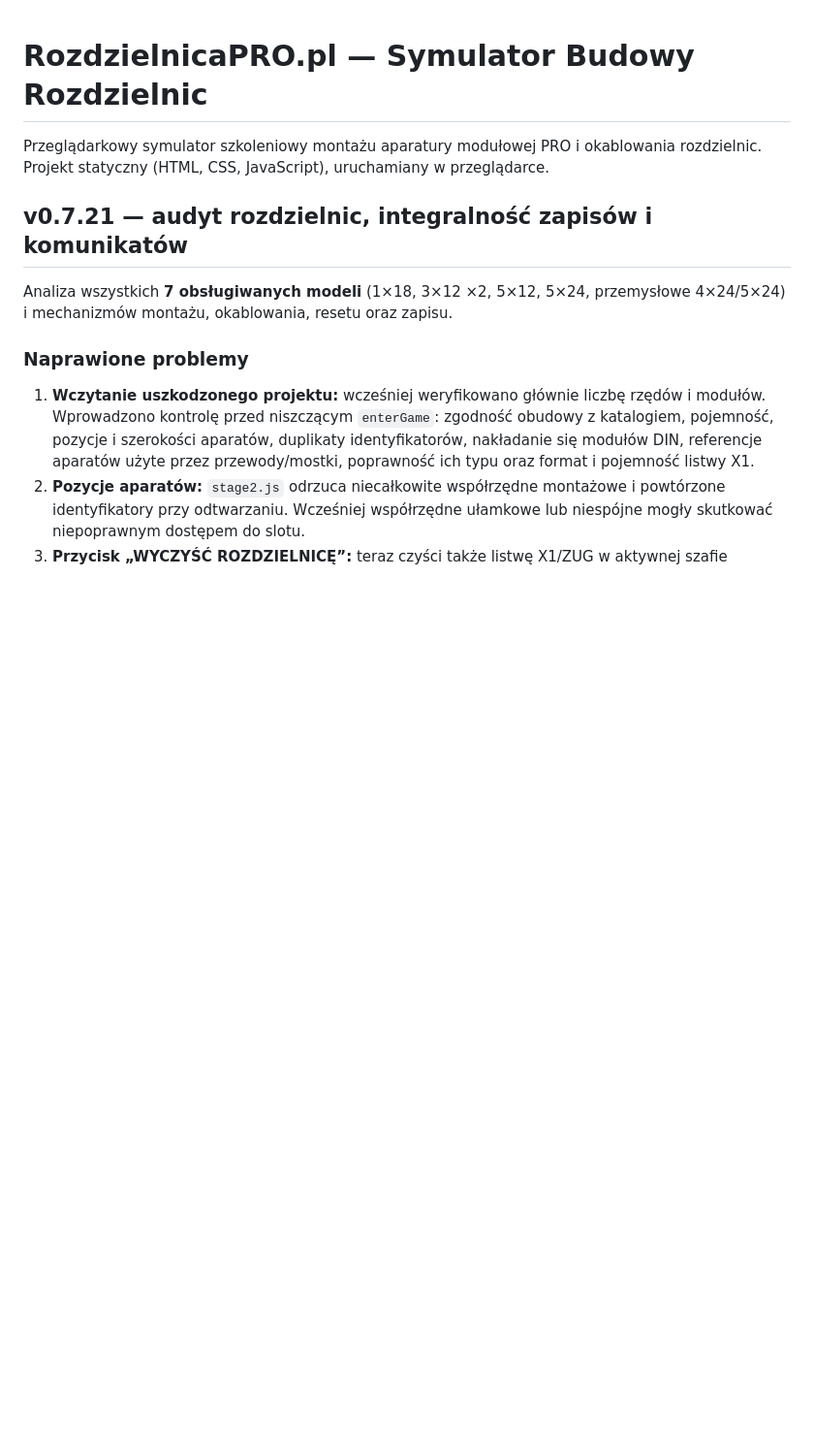
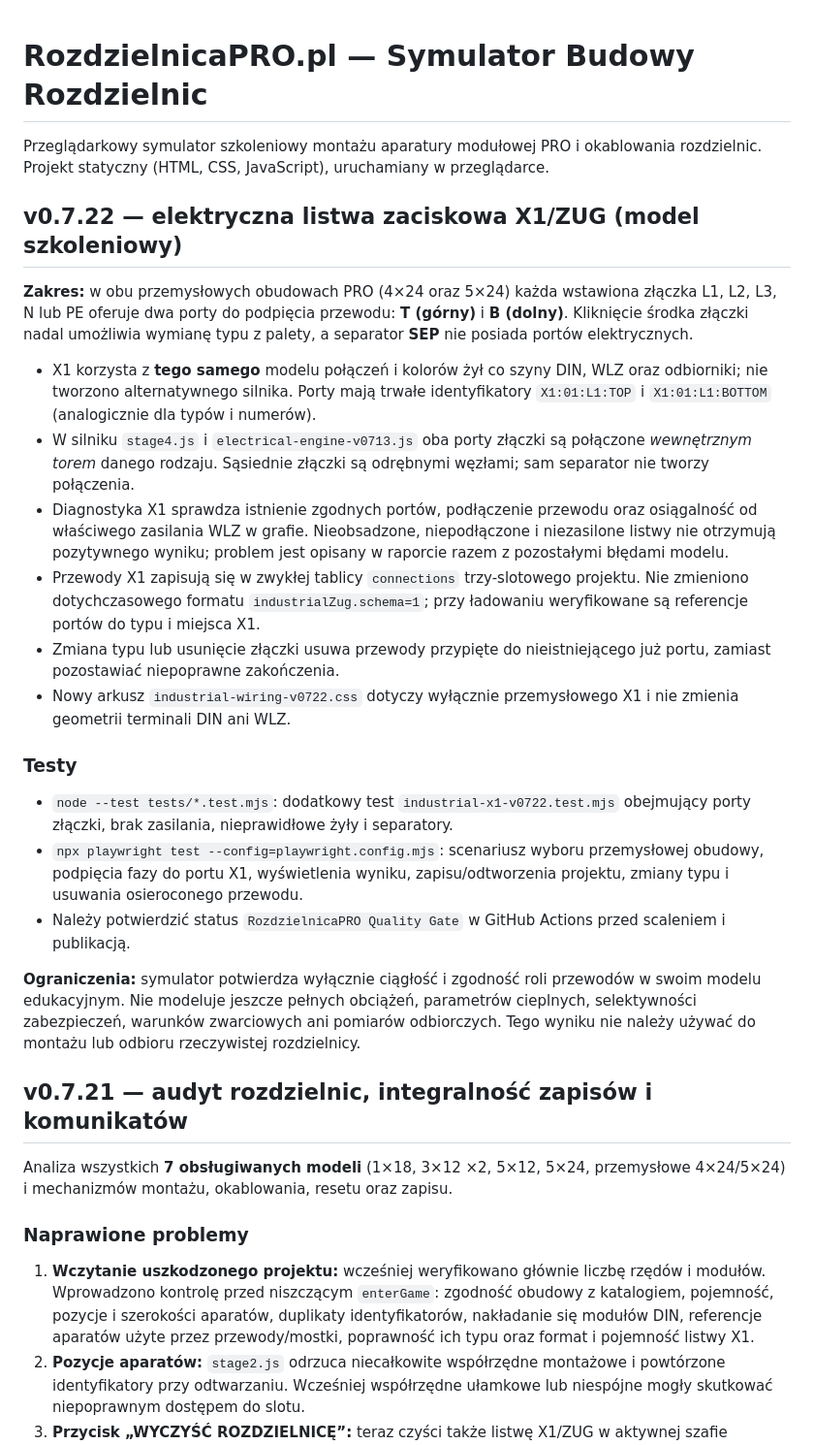
Before and after one commit to maxstudiopl/elektryk, a Markdown page: README.md, the part around the change. Shown at 97% size. Rendered like a GitHub page; blank space fills up the shorter version.

Commit message:
docs(v0.7.22): document electrical X1 implementation, tests and safety limits

```diff
--- a/README.md
+++ b/README.md
@@ -1,6 +1,25 @@
 # RozdzielnicaPRO.pl — Symulator Budowy Rozdzielnic
 
 Przeglądarkowy symulator szkoleniowy montażu aparatury modułowej PRO i okablowania rozdzielnic. Projekt statyczny (HTML, CSS, JavaScript), uruchamiany w przeglądarce.
+
+## v0.7.22 — elektryczna listwa zaciskowa X1/ZUG (model szkoleniowy)
+
+**Zakres:** w obu przemysłowych obudowach PRO (4×24 oraz 5×24) każda wstawiona złączka L1, L2, L3, N lub PE oferuje dwa porty do podpięcia przewodu: **T (górny)** i **B (dolny)**. Kliknięcie środka złączki nadal umożliwia wymianę typu z palety, a separator **SEP** nie posiada portów elektrycznych.
+
+- X1 korzysta z **tego samego** modelu połączeń i kolorów żył co szyny DIN, WLZ oraz odbiorniki; nie tworzono alternatywnego silnika. Porty mają trwałe identyfikatory `X1:01:L1:TOP` i `X1:01:L1:BOTTOM` (analogicznie dla typów i numerów).
+- W silniku `stage4.js` i `electrical-engine-v0713.js` oba porty złączki są połączone *wewnętrznym torem* danego rodzaju. Sąsiednie złączki są odrębnymi węzłami; sam separator nie tworzy połączenia.
+- Diagnostyka X1 sprawdza istnienie zgodnych portów, podłączenie przewodu oraz osiągalność od właściwego zasilania WLZ w grafie. Nieobsadzone, niepodłączone i niezasilone listwy nie otrzymują pozytywnego wyniku; problem jest opisany w raporcie razem z pozostałymi błędami modelu.
+- Przewody X1 zapisują się w zwykłej tablicy `connections` trzy-slotowego projektu. Nie zmieniono dotychczasowego formatu `industrialZug.schema=1`; przy ładowaniu weryfikowane są referencje portów do typu i miejsca X1.
+- Zmiana typu lub usunięcie złączki usuwa przewody przypięte do nieistniejącego już portu, zamiast pozostawiać niepoprawne zakończenia.
+- Nowy arkusz `industrial-wiring-v0722.css` dotyczy wyłącznie przemysłowego X1 i nie zmienia geometrii terminali DIN ani WLZ.
+
+### Testy
+
+- `node --test tests/*.test.mjs`: dodatkowy test `industrial-x1-v0722.test.mjs` obejmujący porty złączki, brak zasilania, nieprawidłowe żyły i separatory.
+- `npx playwright test --config=playwright.config.mjs`: scenariusz wyboru przemysłowej obudowy, podpięcia fazy do portu X1, wyświetlenia wyniku, zapisu/odtworzenia projektu, zmiany typu i usuwania osieroconego przewodu.
+- Należy potwierdzić status `RozdzielnicaPRO Quality Gate` w GitHub Actions przed scaleniem i publikacją.
+
+**Ograniczenia:** symulator potwierdza wyłącznie ciągłość i zgodność roli przewodów w swoim modelu edukacyjnym. Nie modeluje jeszcze pełnych obciążeń, parametrów cieplnych, selektywności zabezpieczeń, warunków zwarciowych ani pomiarów odbiorczych. Tego wyniku nie należy używać do montażu lub odbioru rzeczywistej rozdzielnicy.
 
 ## v0.7.21 — audyt rozdzielnic, integralność zapisów i komunikatów
 
```
